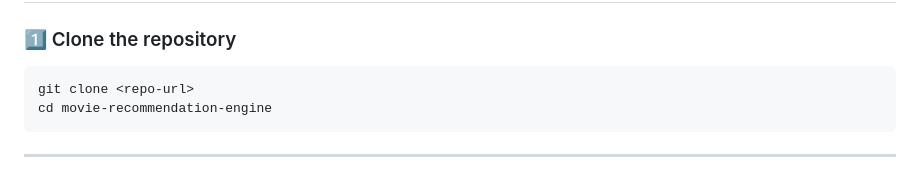
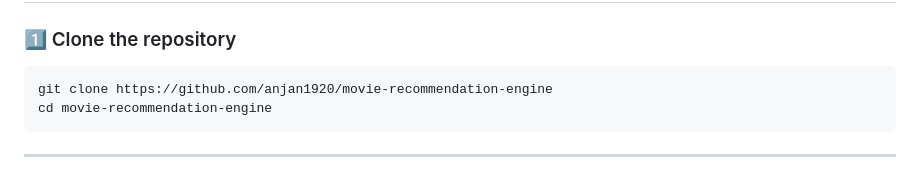
Before and after one commit to anjan1920/movie-recommendation-engine, a Markdown page: README.md, the part around the change. Drawn GitHub-style.

Commit message:
Update clone command with actual repository URL

````diff
--- a/README.md
+++ b/README.md
@@ -124,7 +124,7 @@ backend/
 ### 1️⃣ Clone the repository
 
 ```bash
-git clone <repo-url>
+git clone https://github.com/anjan1920/movie-recommendation-engine
 cd movie-recommendation-engine
 ```
 
````
